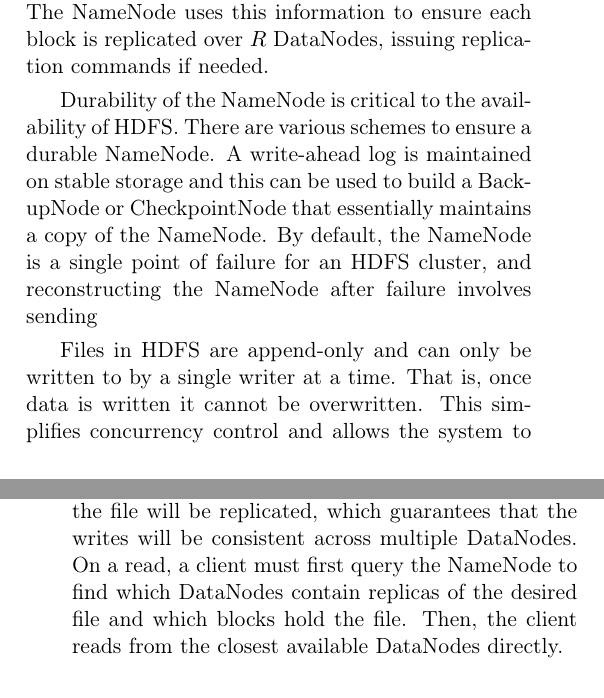
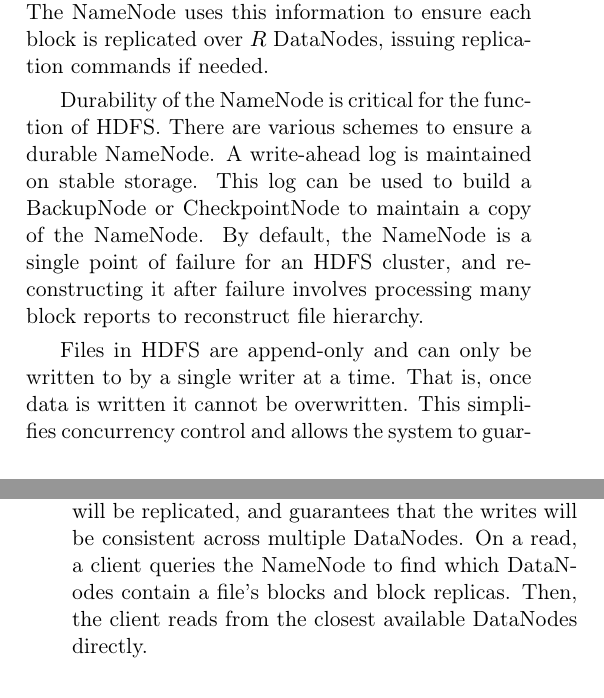
Before and after one commit to chrischute/hdfs-scalability, a LaTeX paper (CPSC 438 Final Project Paper.tex): two parts of the columns of pages 2 and 3 of 8, joined at a grey line, cut so that both start at the same text. Compiled offline with pdfLaTeX.

Commit message:
Grammer edits

```diff
--- a/CPSC 438 Final Project Paper.tex
+++ b/CPSC 438 Final Project Paper.tex
@@ -89,9 +89,9 @@ A single NameNode is used primarily to simplify the architecture and metadata ma
 
 All metadata is kept in memory on the NameNode. Given a file of size $F$ and a block size $B$, the file will be partitioned into $n = \lceil F/B\rceil$ blocks. Upon creation of the file, the NameNode replicates each of the $n$ blocks across $R$ DataNodes, where $R$ is the \textit{replication factor} of the cluster. Once the file is created, the NameNode is responsible for pointing read or append requests to the appropriate blocks on the DataNodes. The NameNode keeps the block mappings up-to-date by communicating with the DataNodes via \textit{block reports} carried in periodic heartbeats from each DataNode. A heartbeat also indicates that a DataNode is functioning correctly and has a working network connection. The NameNode uses this information to ensure each block is replicated over $R$ DataNodes, issuing replication commands if needed.
 
-Durability of the NameNode is critical to the availability of HDFS. There are various schemes to ensure a durable NameNode. A write-ahead log is maintained on stable storage and this can be used to build a BackupNode or CheckpointNode that essentially maintains a copy of the NameNode. By default, the NameNode is a single point of failure for an HDFS cluster, and reconstructing the NameNode after failure involves sending
+Durability of the NameNode is critical for the function of HDFS. There are various schemes to ensure a durable NameNode. A write-ahead log is maintained on stable storage. This log can be used to build a BackupNode or CheckpointNode to maintain a copy of the NameNode. By default, the NameNode is a single point of failure for an HDFS cluster, and reconstructing it after failure involves processing many block reports to reconstruct file hierarchy.
 
-Files in HDFS are append-only and can only be written to by a single writer at a time. That is, once data is written it cannot be overwritten. This simplifies concurrency control and allows the system to guarantee that writes can be read as soon as a file is closed. On a write, a client must first query the NameNode to find which DataNodes and blocks to write. Then, the client will ensure a replicated write by sending packets of data through a pipeline of TCP connections. This pipeline includes all DataNodes over which the file will be replicated, which guarantees that the writes will be consistent across multiple DataNodes. On a read, a client must first query the NameNode to find which DataNodes contain replicas of the desired file and which blocks hold the file. Then, the client reads from the closest available DataNodes directly.
+Files in HDFS are append-only and can only be written to by a single writer at a time. That is, once data is written it cannot be overwritten. This simplifies concurrency control and allows the system to guarantee that writes can be read as soon as a file is closed. On a write, a client must first query the NameNode to find which DataNodes and blocks to write. Then, the client will ensure a replicated write by sending packets of data through a pipeline of TCP connections. This pipeline includes all DataNodes over which the block will be replicated, and guarantees that the writes will be consistent across multiple DataNodes. On a read, a client queries the NameNode to find which DataNodes contain a file’s blocks and block replicas. Then, the client reads from the closest available DataNodes directly.
 
 \section{Scalability Limits}\label{ScalabilityLimits}
 Despite the benefits of having only a single NameNode, this architectural decision limits the scalability of HDFS. These problems are especially pronounced when HDFS is used to store many small files as opposed to few large files. In particular, a single file must be partitioned into at least one block, even if its entire contents are less than the block size. Thus even small files produce a block mapping of metadata. As a result, small files produce more metadata relative to their content size. This exhausts the available memory of the NameNode even for moderately sized data sets when they consist of many small files. This memory bottleneck has been discussed in the literature, notably in \cite{HdfsScale}. For this same reason, small files result in larger block reports as each DataNode can hold a larger number of (virtual) blocks. Finally, the high-frequency access pattern associated with small files causes increased interaction with the NameNode, which creates another potential bottleneck.
```
Also changed, not shown: CPSC 438 Final Project Paper.tex (2 more changed lines).
